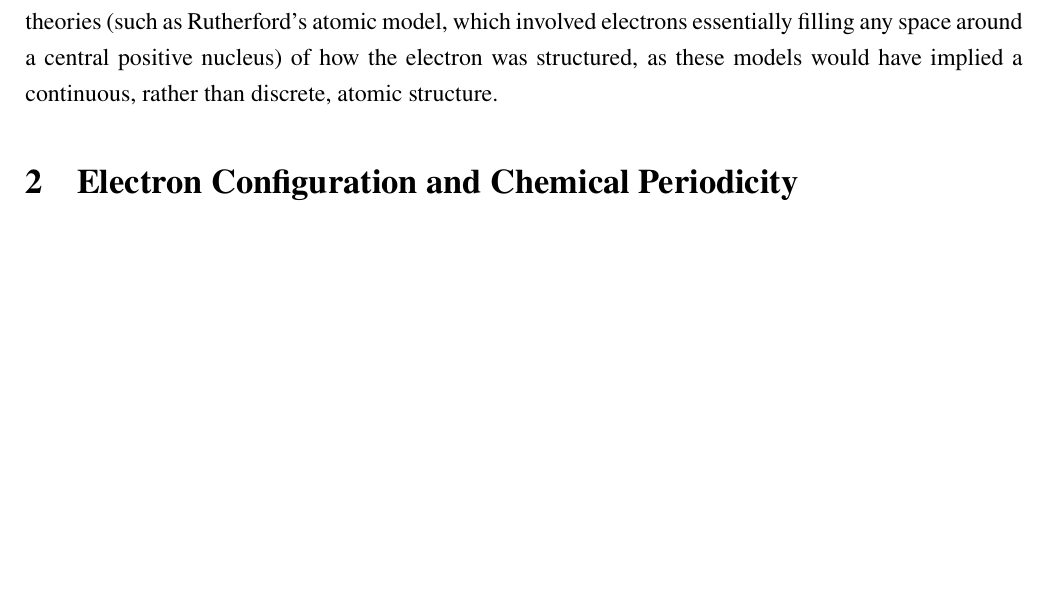
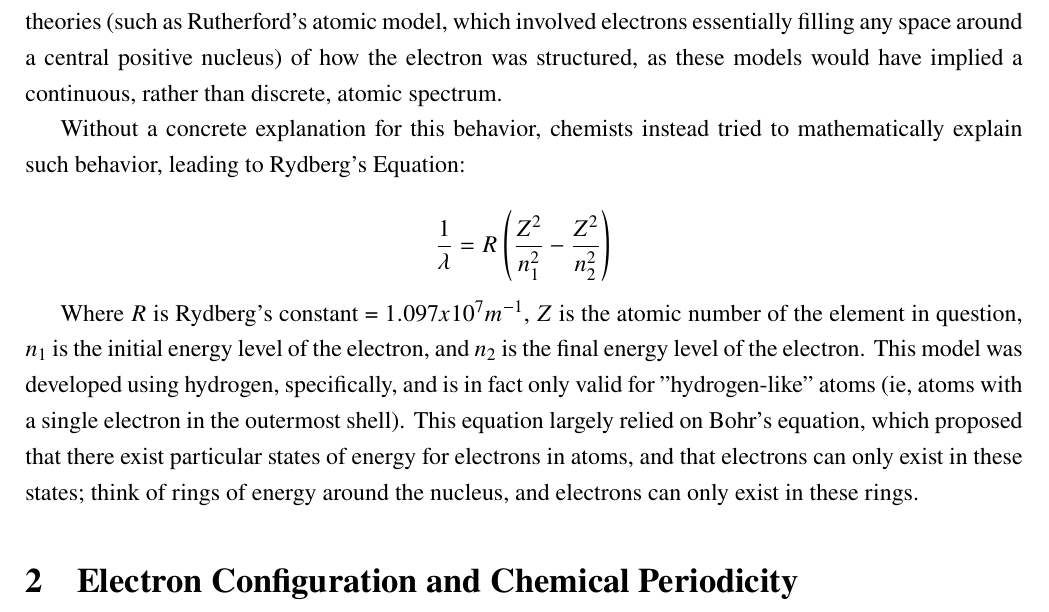
Before and after one commit to louismeunier/notes, a LaTeX document (General Chemistry I/generalchemistry.tex): part of page 5 of 5, cut so that both start at the same text, the shorter picture padded with empty space. Compiled offline with pdfLaTeX.

Commit message:
Updated (cron)

```diff
--- a/General Chemistry I/generalchemistry.tex
+++ b/General Chemistry I/generalchemistry.tex
@@ -147,9 +147,15 @@ Plank's constant ($h\approx 6.626x10^{-34} J \cdot s$) is a constant derived exp
     \label{fig:atomicspectra}
 \end{figure}
 
-The atomic spectra, such as that picture in figure \ref*{fig:atomicspectra}, was, experimentally, found to be a unique pattern for each element when its electrons were excited. When this pattern was discovered, it disrupted current theories (such as Rutherford's atomic model, which involved electrons essentially filling any space around a central positive nucleus) of how the electron was structured, as these models would have implied a continuous, rather than discrete, atomic structure.
+The atomic spectra, such as that picture in figure \ref*{fig:atomicspectra}, was, experimentally, found to be a unique pattern for each element when its electrons were excited. When this pattern was discovered, it disrupted current theories (such as Rutherford's atomic model, which involved electrons essentially filling any space around a central positive nucleus) of how the electron was structured, as these models would have implied a continuous, rather than discrete, atomic spectrum.
 
+Without a concrete explanation for this behavior, chemists instead tried to mathematically explain such behavior, leading to Rydberg's Equation:
 
+\begin{equation*}
+    \frac{1}{\lambda} = R\left(\frac{Z^2}{n_1^2}-\frac{Z^2}{n_2^2}\right)
+\end{equation*}
+
+Where $R$ is Rydberg's constant = $1.097x10^{7} m^{-1}$, $Z$ is the atomic number of the element in question, $n_1$ is the initial energy level of the electron, and $n_2$ is the final energy level of the electron. This model was developed using hydrogen, specifically, and is in fact only valid for "hydrogen-like" atoms (ie, atoms with a single electron in the outermost shell). This equation largely relied on Bohr's equation, which proposed that there exist particular states of energy for electrons in atoms, and that electrons can only exist in these states; think of rings of energy around the nucleus, and electrons can only exist in these rings.
 \section{Electron Configuration and Chemical Periodicity}
 
 \section{Models of Chemical Bonding}
```
Also changed, not shown: General Chemistry I/generalchemistry.pdf.
